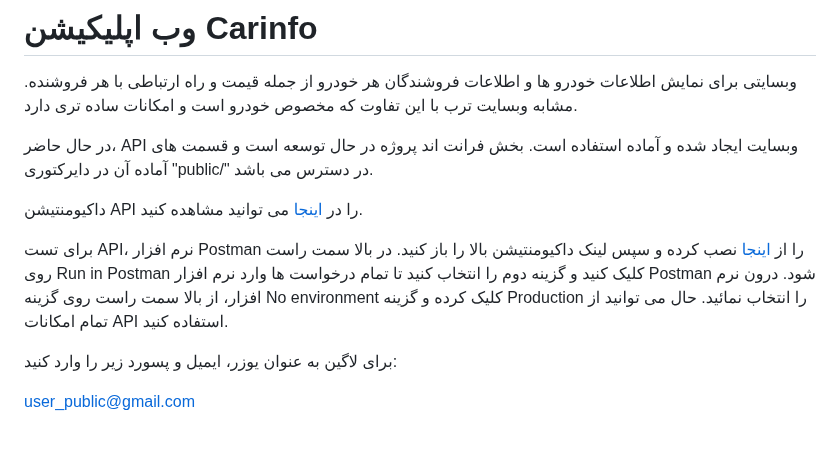
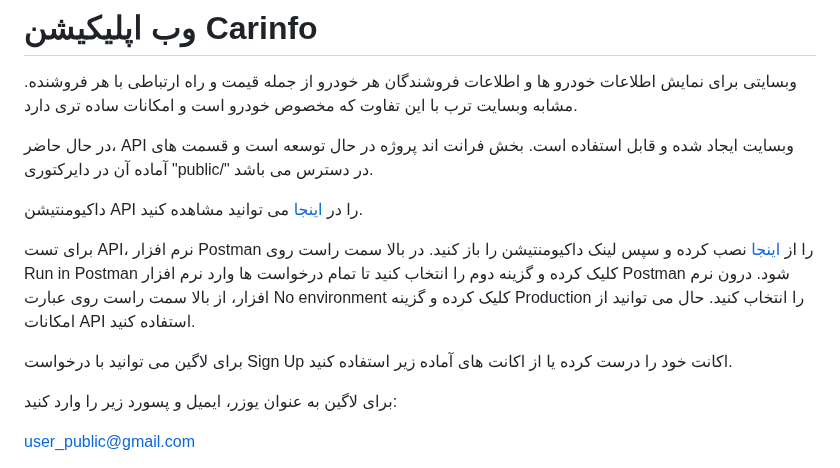
Before and after one commit to HRNavaei/Carinfo, a Markdown page: readme.md, the part around the change. Rendered like a GitHub page; blank space fills up the shorter version.

```diff
--- a/readme.md
+++ b/readme.md
@@ -27,13 +27,15 @@ To log in as an admin:
 
 وبسایتی برای نمایش اطلاعات خودرو ها و اطلاعات فروشندگان هر خودرو از جمله قیمت و راه ارتباطی با هر فروشنده. مشابه وبسایت ترب با این تفاوت که مخصوص خودرو است و امکانات ساده تری دارد.
 
-در حال حاضر، API وبسایت ایجاد شده و آماده استفاده است. بخش فرانت اند پروژه در حال توسعه است و قسمت های آماده آن در دایرکتوری "public/" در دسترس می باشد.
+در حال حاضر، API وبسایت ایجاد شده و قابل استفاده است. بخش فرانت اند پروژه در حال توسعه است و قسمت های آماده آن در دایرکتوری "public/" در دسترس می باشد.
 
 داکیومنتیشن API را در [اینجا](https://documenter.getpostman.com/view/35280116/2sA3s6FpuJ) می توانید مشاهده کنید.
 
-برای تست API، نرم افزار Postman را از [اینجا](https://www.postman.com/downloads/) نصب کرده و سپس لینک داکیومنتیشن بالا را باز کنید. در بالا سمت راست روی Run in Postman کلیک کنید و گزینه دوم را انتخاب کنید تا تمام درخواست ها وارد نرم افزار Postman شود. درون نرم افزار،
-از بالا سمت راست روی گزینه No environment کلیک کرده و گزینه Production را انتخاب نمائید.
-حال می توانید از تمام امکانات API استفاده کنید.
+برای تست API، نرم افزار Postman را از [اینجا](https://www.postman.com/downloads/) نصب کرده و سپس لینک داکیومنتیشن را باز کنید. در بالا سمت راست روی Run in Postman کلیک کرده و گزینه دوم را انتخاب کنید تا تمام درخواست ها وارد نرم افزار Postman شود. درون نرم افزار،
+از بالا سمت راست روی عبارت No environment کلیک کرده و گزینه Production را انتخاب کنید.
+حال می توانید از امکانات API استفاده کنید.
+
+برای لاگین می توانید با درخواست Sign Up اکانت خود را درست کرده یا از اکانت های آماده زیر استفاده کنید.
 
 برای لاگین به عنوان یوزر، ایمیل و پسورد زیر را وارد کنید:
 
```
